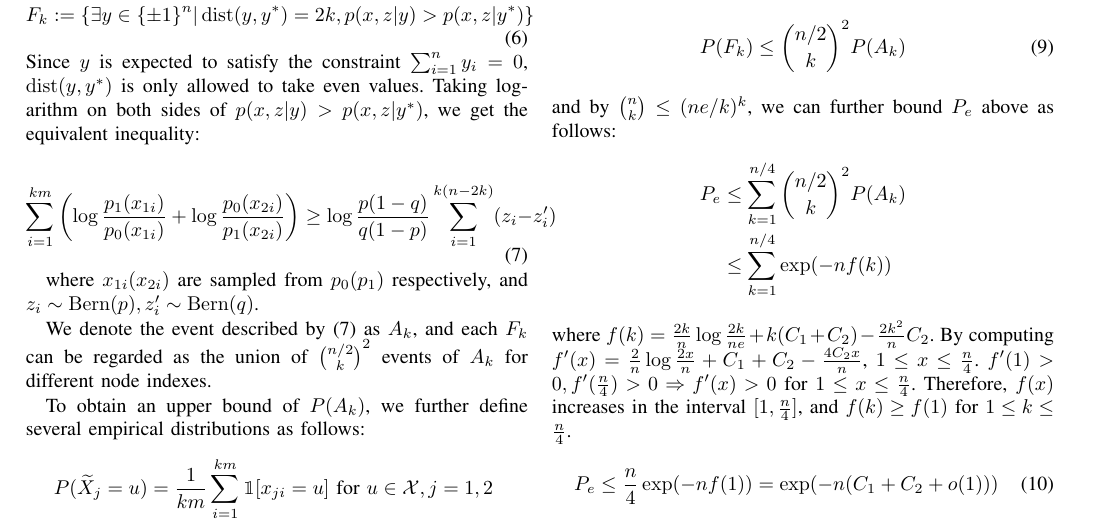
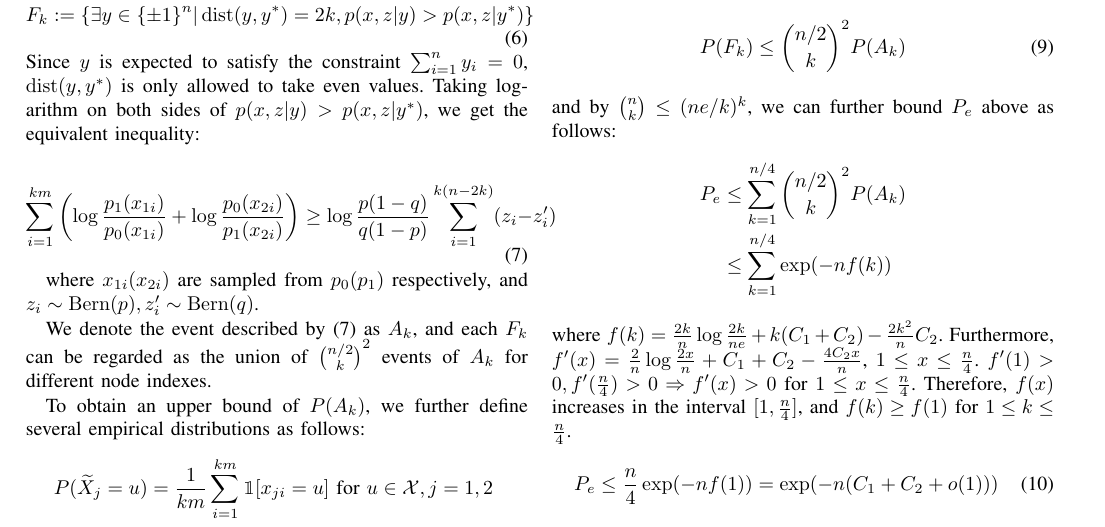
Before and after one commit to zhaofeng-shu33/sbm_side_info_error_rate, a LaTeX paper (main.tex): part of page 3 of 6, cut so that both start at the same text. Compiled offline with pdfLaTeX.

Commit message:
fix grammar error

```diff
--- a/main.tex
+++ b/main.tex
@@ -310,7 +310,7 @@ P_e & \leq \sum_{k=1}^{n/4} \binom{n/2}{k}^2 P(A_k) \\
 \end{align*}
 where
 $f(k) = \frac{2k}{n}\log \frac{2k}{ne} + k(C_1+C_2) - \frac{2k^2}{n}C_2$.
-By computing $f'(x)= \frac{2}{n} \log \frac{2x}{n} + C_1+C_2 - \frac{4C_2x}{n}$, $1\leq x \leq \frac{n}{4}$.
+Furthermore, $f'(x)= \frac{2}{n} \log \frac{2x}{n} + C_1+C_2 - \frac{4C_2x}{n}$, $1\leq x \leq \frac{n}{4}$.
 $f'(1) > 0 , f'(\frac{n}{4}) > 0 \Rightarrow f'(x) > 0$ for $1\leq x \leq \frac{n}{4}$.
 Therefore, $f(x)$ increases in the interval $[1, \frac{n}{4}]$, and $f(k) \geq f(1)$ for $1\leq k \leq \frac{n}{4}$.
 \begin{equation}
```
